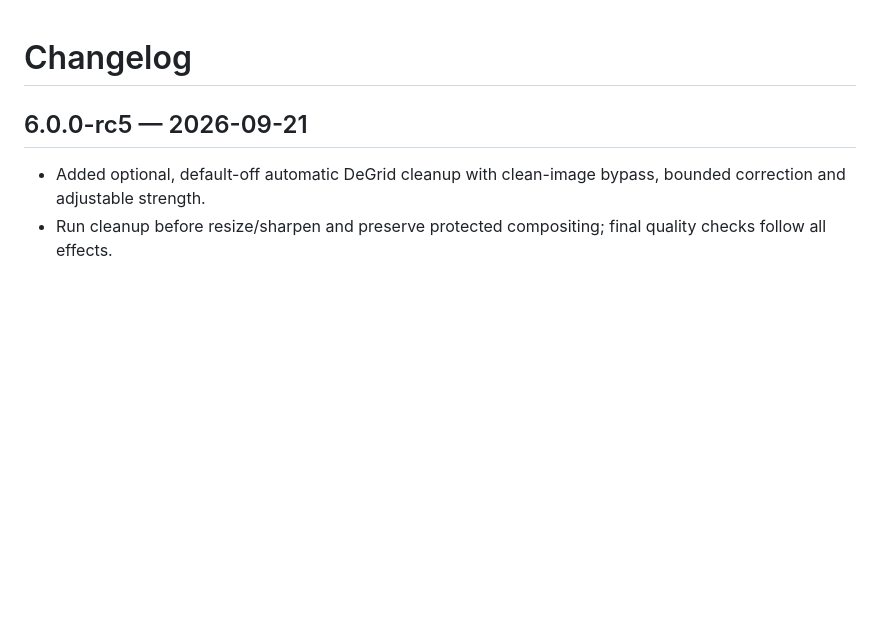
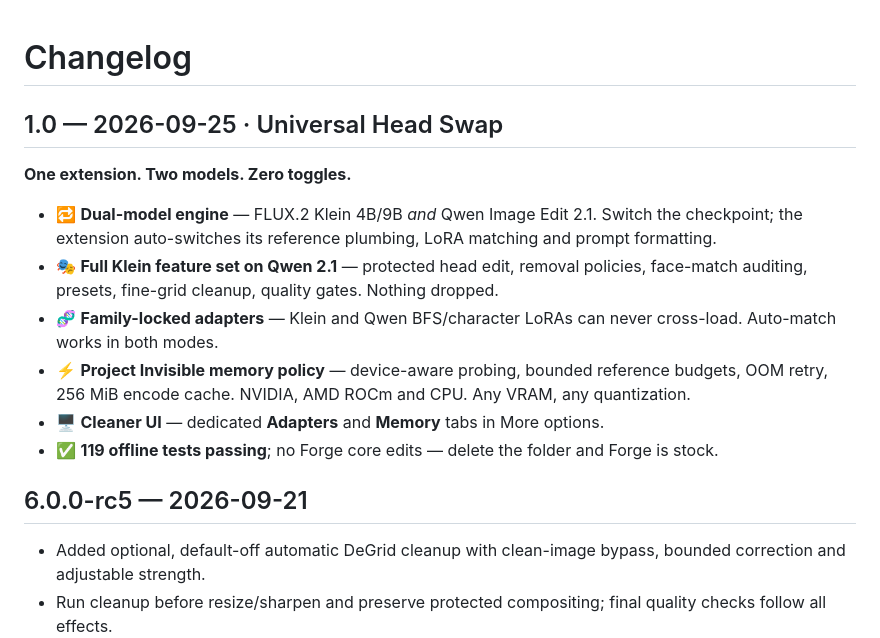
Before and after one commit to mishrasiddharth08/universal-head-swap, a Markdown page: CHANGELOG.md, the part around the change. Drawn GitHub-style; blank space fills up the shorter version.

Commit message:
Changelog: v1.0 release notes

```diff
--- a/CHANGELOG.md
+++ b/CHANGELOG.md
@@ -1,4 +1,15 @@
 # Changelog
+
+## 1.0 — 2026-09-25 · Universal Head Swap
+
+**One extension. Two models. Zero toggles.**
+
+- 🔁 **Dual-model engine** — FLUX.2 Klein 4B/9B *and* Qwen Image Edit 2.1. Switch the checkpoint; the extension auto-switches its reference plumbing, LoRA matching and prompt formatting.
+- 🎭 **Full Klein feature set on Qwen 2.1** — protected head edit, removal policies, face-match auditing, presets, fine-grid cleanup, quality gates. Nothing dropped.
+- 🧬 **Family-locked adapters** — Klein and Qwen BFS/character LoRAs can never cross-load. Auto-match works in both modes.
+- ⚡ **Project Invisible memory policy** — device-aware probing, bounded reference budgets, OOM retry, 256 MiB encode cache. NVIDIA, AMD ROCm and CPU. Any VRAM, any quantization.
+- 🖥️ **Cleaner UI** — dedicated **Adapters** and **Memory** tabs in More options.
+- ✅ **119 offline tests passing**; no Forge core edits — delete the folder and Forge is stock.
 
 ## 6.0.0-rc5 — 2026-09-21
 
```
